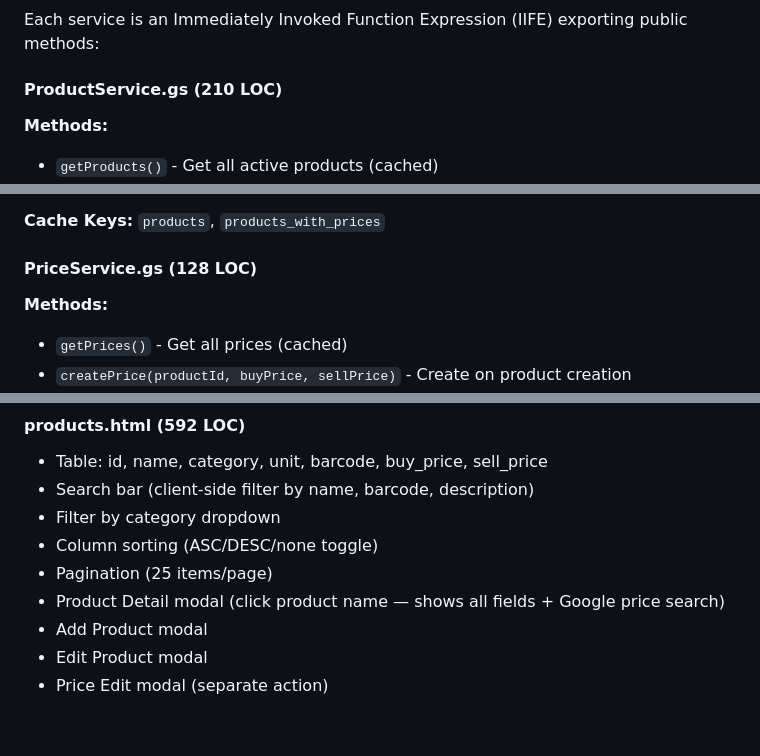
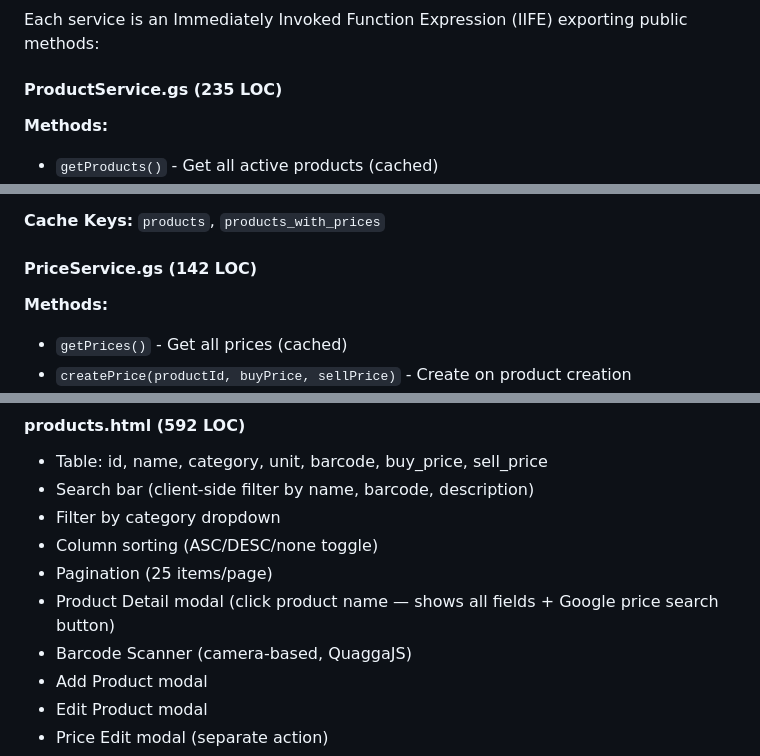
Before and after one commit to lamngockhuong/grocery-manager, a Markdown page: docs/codebase-summary.md, 3 parts joined by grey strips. Drawn GitHub-style; blank space fills up the shorter version.

```diff
--- a/docs/codebase-summary.md
+++ b/docs/codebase-summary.md
@@ -61,7 +61,7 @@ function apiGetProducts() {
 
 Each service is an Immediately Invoked Function Expression (IIFE) exporting public methods:
 
-#### ProductService.gs (210 LOC)
+#### ProductService.gs (235 LOC)
 
 **Methods:**
 
@@ -86,7 +86,7 @@ Each service is an Immediately Invoked Function Expression (IIFE) exporting publ
 
 **Cache Keys:** `products`, `products_with_prices`
 
-#### PriceService.gs (128 LOC)
+#### PriceService.gs (142 LOC)
 
 **Methods:**
 
@@ -281,7 +281,8 @@ app.router.on('inventory', showInventoryPage);
 - Filter by category dropdown
 - Column sorting (ASC/DESC/none toggle)
 - Pagination (25 items/page)
-- Product Detail modal (click product name — shows all fields + Google price search)
+- Product Detail modal (click product name — shows all fields + Google price search button)
+- Barcode Scanner (camera-based, QuaggaJS)
 - Add Product modal
 - Edit Product modal
 - Price Edit modal (separate action)
```
Also changed, not shown: other parts of docs/codebase-summary.md (+9 -9 lines), docs/README.md (+17 -18 lines), docs/code-standards.md (+1 -1 lines).
